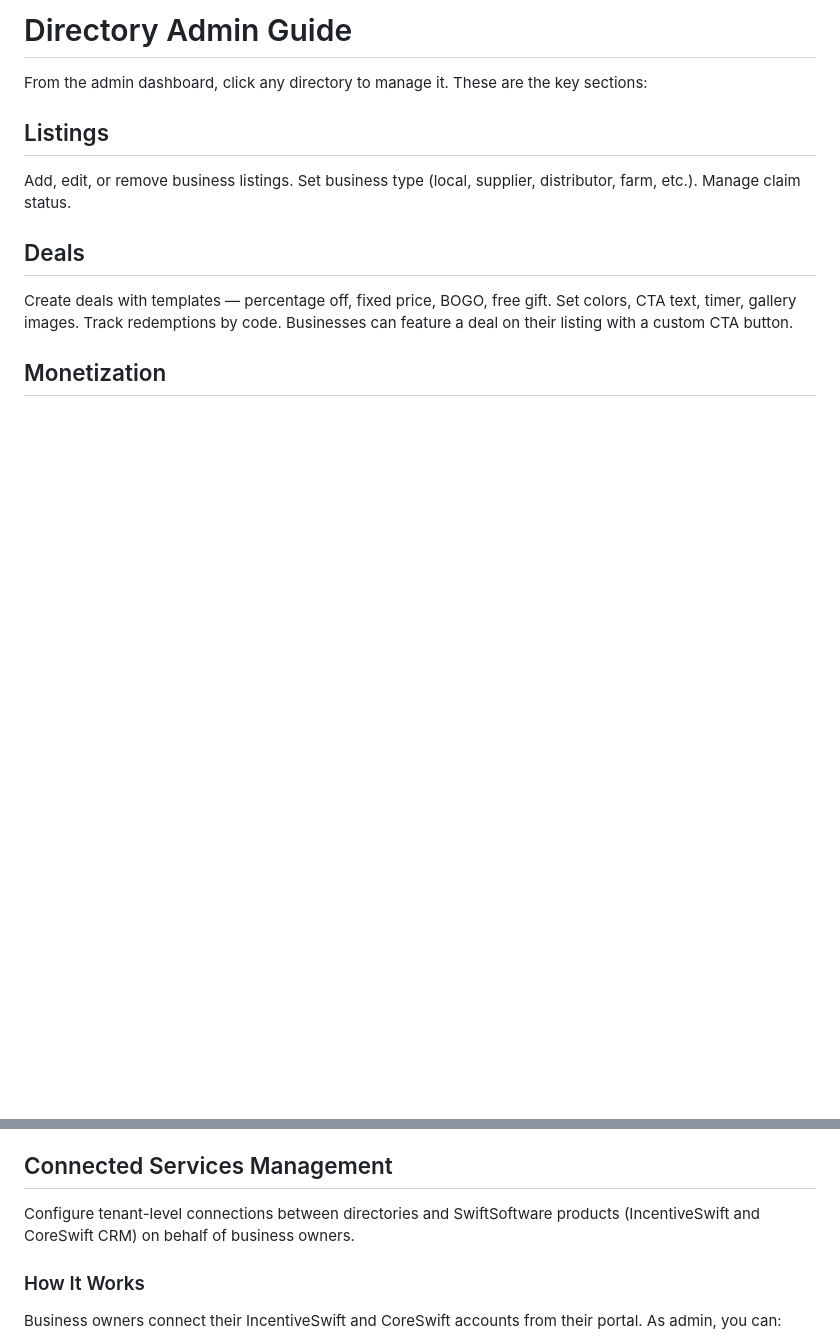
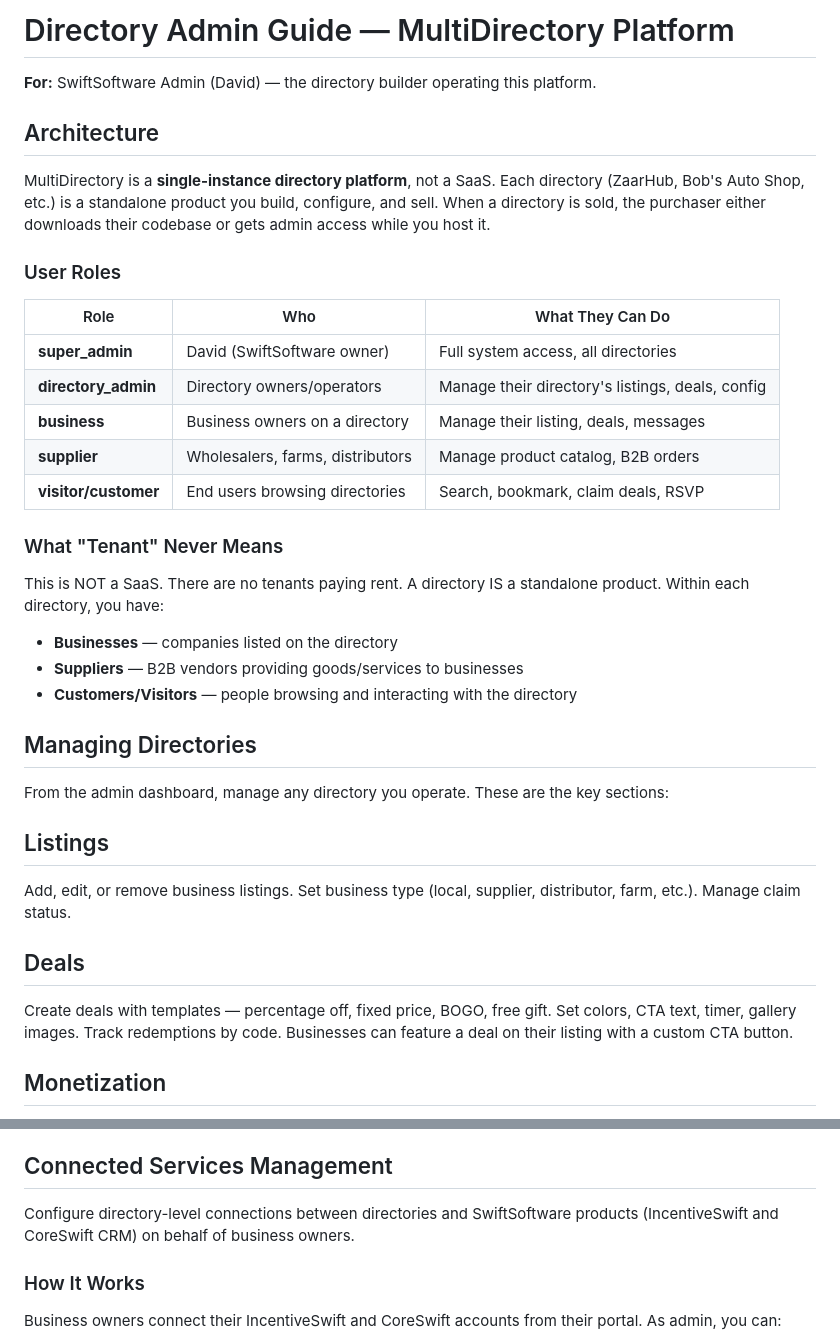
Before and after one commit to Swiftsoftware143/multi-directory, a Markdown page: docs/directory-admin-guide.md, 2 parts joined by grey strips. Drawn GitHub-style; blank space fills up the shorter version.

```diff
--- a/docs/directory-admin-guide.md
+++ b/docs/directory-admin-guide.md
@@ -1,6 +1,31 @@
-# Directory Admin Guide
+# Directory Admin Guide — MultiDirectory Platform
 
-From the admin dashboard, click any directory to manage it. These are the key sections:
+**For:** SwiftSoftware Admin (David) — the directory builder operating this platform.
+
+## Architecture
+
+MultiDirectory is a **single-instance directory platform**, not a SaaS. Each directory (ZaarHub, Bob's Auto Shop, etc.) is a standalone product you build, configure, and sell. When a directory is sold, the purchaser either downloads their codebase or gets admin access while you host it.
+
+### User Roles
+
+| Role | Who | What They Can Do |
+|---|---|---|
+| **super_admin** | David (SwiftSoftware owner) | Full system access, all directories |
+| **directory_admin** | Directory owners/operators | Manage their directory's listings, deals, config |
+| **business** | Business owners on a directory | Manage their listing, deals, messages |
+| **supplier** | Wholesalers, farms, distributors | Manage product catalog, B2B orders |
+| **visitor/customer** | End users browsing directories | Search, bookmark, claim deals, RSVP |
+
+### What "Tenant" Never Means
+
+This is NOT a SaaS. There are no tenants paying rent. A directory IS a standalone product. Within each directory, you have:
+- **Businesses** — companies listed on the directory
+- **Suppliers** — B2B vendors providing goods/services to businesses
+- **Customers/Visitors** — people browsing and interacting with the directory
+
+## Managing Directories
+
+From the admin dashboard, manage any directory you operate. These are the key sections:
 
 ## Listings
 Add, edit, or remove business listings. Set business type (local, supplier, distributor, farm, etc.). Manage claim status.
@@ -147,7 +218,7 @@ Each business's CTA type is stored in its meta fields at `POST /api/v1/businesse
 
 ## Connected Services Management
 
-Configure tenant-level connections between directories and SwiftSoftware products (IncentiveSwift and CoreSwift CRM) on behalf of business owners.
+Configure directory-level connections between directories and SwiftSoftware products (IncentiveSwift and CoreSwift CRM) on behalf of business owners.
 
 ### How It Works
 
```
Also changed, not shown: other parts of docs/directory-admin-guide.md (+46 -0 lines), docs/GAMIFICATION_ENGINE.md (+1 -1 lines), docs/business-owner-guide.md (+1 -1 lines).
